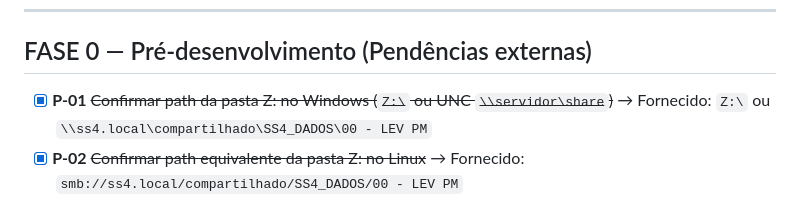
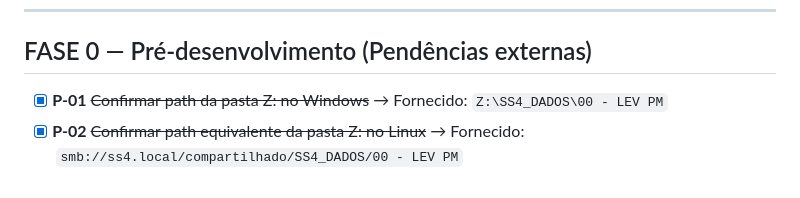
Before and after one commit to tiagoc93/gestor-pastas-militares, a Markdown page: TASKS.md, the part around the change. Rendered like a GitHub page.

```diff
--- a/TASKS.md
+++ b/TASKS.md
@@ -6,7 +6,7 @@
 
 ## FASE 0 — Pré-desenvolvimento (Pendências externas)
 
-- [x] **P-01** ~~Confirmar path da pasta Z: no Windows (`Z:\` ou UNC `\\servidor\share`)~~ → Fornecido: `Z:\` ou `\\ss4.local\compartilhado\SS4_DADOS\00 - LEV PM`
+- [x] **P-01** ~~Confirmar path da pasta Z: no Windows~~ → Fornecido: `Z:\SS4_DADOS\00 - LEV PM`
 - [x] **P-02** ~~Confirmar path equivalente da pasta Z: no Linux~~ → Fornecido: `smb://ss4.local/compartilhado/SS4_DADOS/00 - LEV PM`
 - [ ] **P-03** Definir tema visual padrão (claro ou escuro)
 - [ ] **P-04** Confirmar tamanho máximo possível de uma matrícula (até 7 dígitos ou mais?)
```
Also changed, not shown: PRD.md (+1 -1 lines), README.md (+1 -1 lines).
